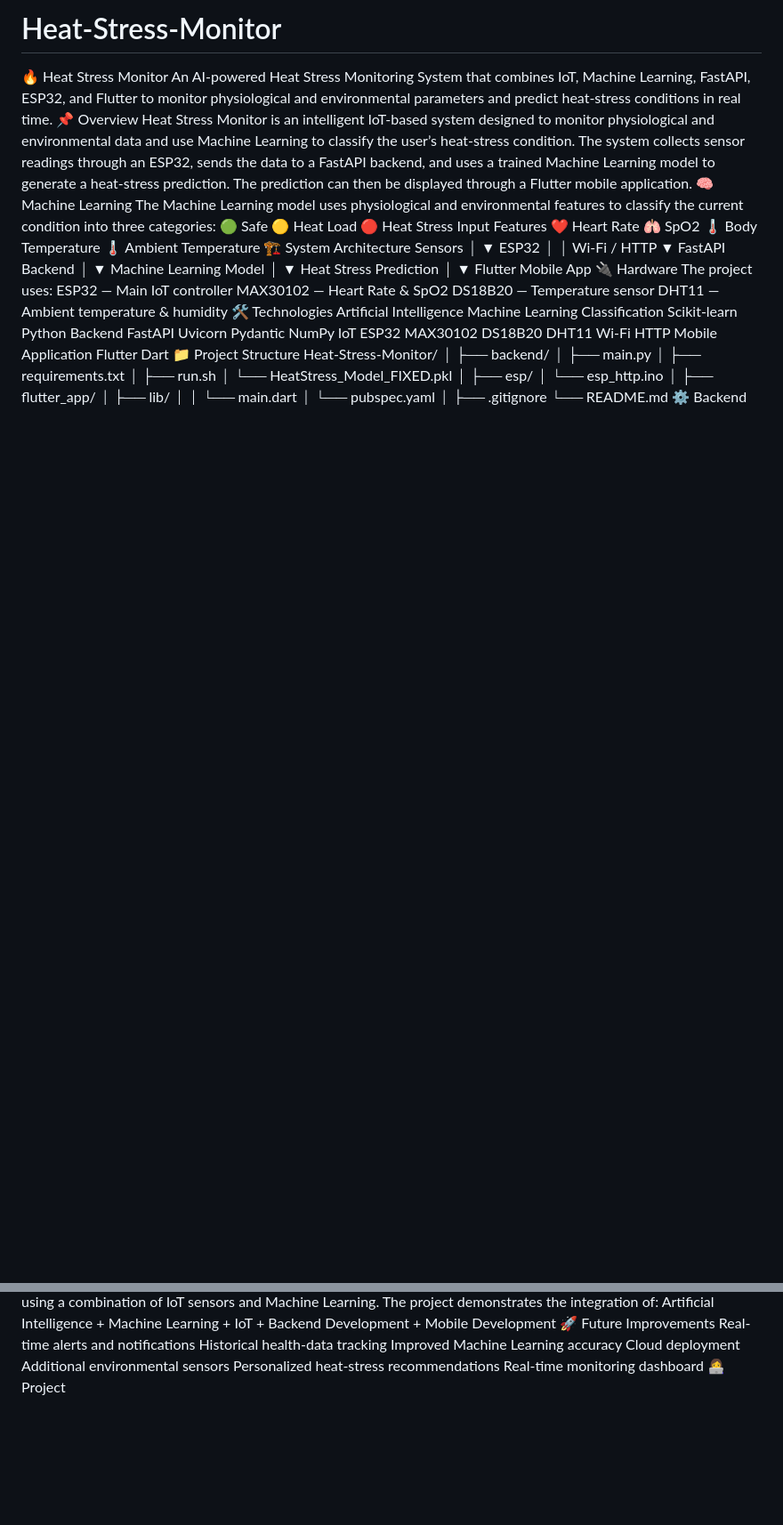
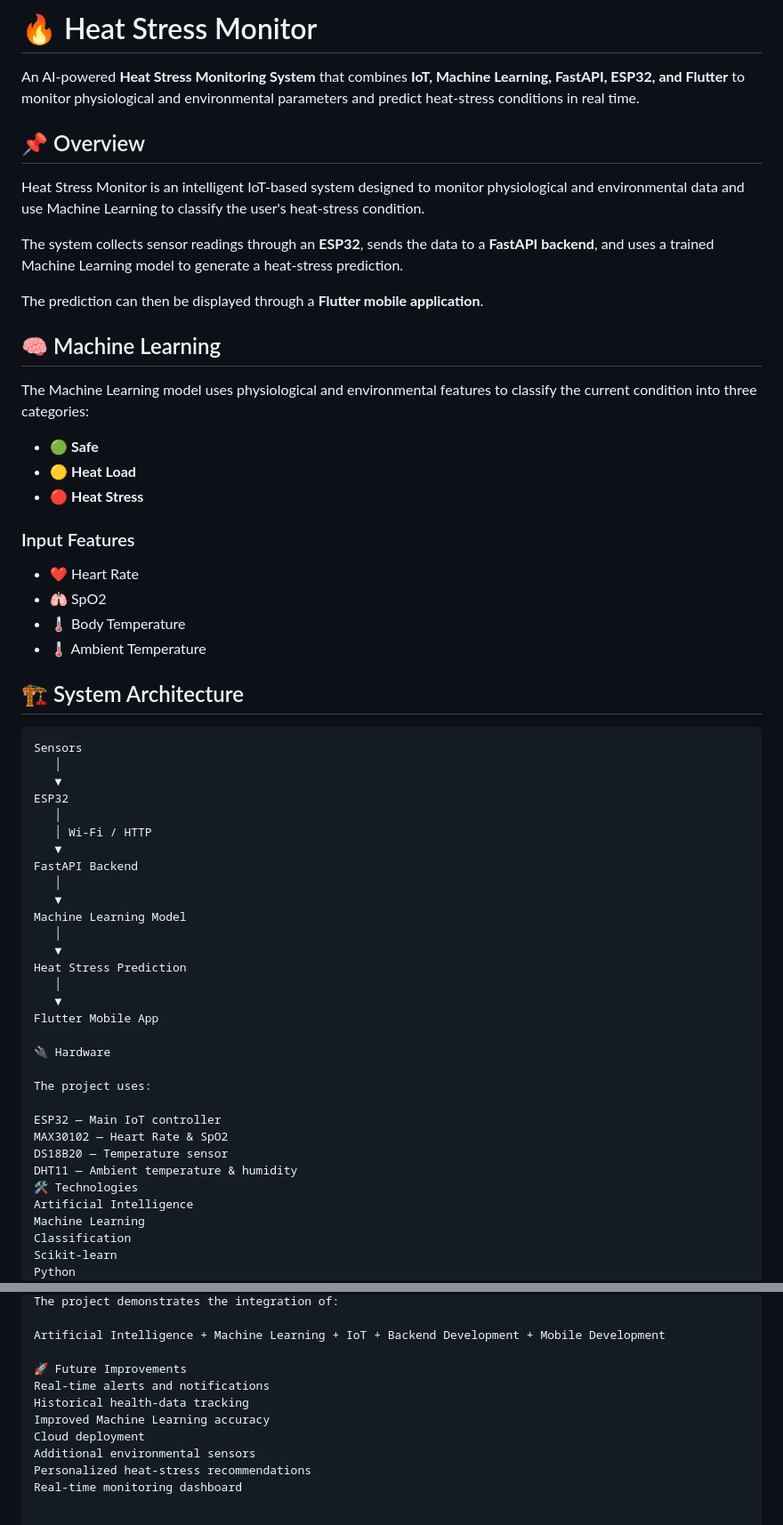
Before and after one commit to ReemYousri7/Heat-Stress-Monitor, a Markdown page: README.md, 2 parts joined by grey strips. Shown at 89% size. Rendered like a GitHub page; blank space fills up the shorter version.

````diff
--- a/README.md
+++ b/README.md
@@ -1,22 +1,33 @@
-# Heat-Stress-Monitor
+# 🔥 Heat Stress Monitor
 
-🔥 Heat Stress Monitor
-An AI-powered Heat Stress Monitoring System that combines IoT, Machine Learning, FastAPI, ESP32, and Flutter to monitor physiological and environmental parameters and predict heat-stress conditions in real time.
-📌 Overview
-Heat Stress Monitor is an intelligent IoT-based system designed to monitor physiological and environmental data and use Machine Learning to classify the user’s heat-stress condition.
-The system collects sensor readings through an ESP32, sends the data to a FastAPI backend, and uses a trained Machine Learning model to generate a heat-stress prediction.
-The prediction can then be displayed through a Flutter mobile application.
-🧠 Machine Learning
+An AI-powered **Heat Stress Monitoring System** that combines **IoT, Machine Learning, FastAPI, ESP32, and Flutter** to monitor physiological and environmental parameters and predict heat-stress conditions in real time.
+
+## 📌 Overview
+
+Heat Stress Monitor is an intelligent IoT-based system designed to monitor physiological and environmental data and use Machine Learning to classify the user's heat-stress condition.
+
+The system collects sensor readings through an **ESP32**, sends the data to a **FastAPI backend**, and uses a trained Machine Learning model to generate a heat-stress prediction.
+
+The prediction can then be displayed through a **Flutter mobile application**.
+
+## 🧠 Machine Learning
+
 The Machine Learning model uses physiological and environmental features to classify the current condition into three categories:
-🟢 Safe
-🟡 Heat Load
-🔴 Heat Stress
-Input Features
-❤️ Heart Rate
-🫁 SpO2
-🌡️ Body Temperature
-🌡️ Ambient Temperature
-🏗️ System Architecture
+
+- 🟢 **Safe**
+- 🟡 **Heat Load**
+- 🔴 **Heat Stress**
+
+### Input Features
+
+- ❤️ Heart Rate
+- 🫁 SpO2
+- 🌡️ Body Temperature
+- 🌡️ Ambient Temperature
+
+## 🏗️ System Architecture
+
+```text
 Sensors
    │
    ▼
@@ -34,8 +45,11 @@ Heat Stress Prediction
    │
    ▼
 Flutter Mobile App
+
 🔌 Hardware
+
 The project uses:
+
 ESP32 — Main IoT controller
 MAX30102 — Heart Rate & SpO2
 DS18B20 — Temperature sensor
@@ -144,5 +195,7 @@ The main objective of this project is to develop an intelligent monitoring syste
 The project demonstrates the integration of:
+
 Artificial Intelligence + Machine Learning + IoT + Backend Development + Mobile Development
+
 🚀 Future Improvements
 Real-time alerts and notifications
 Historical health-data tracking
@@ -151,4 +204,3 @@ Cloud deployment
 Additional environmental sensors
 Personalized heat-stress recommendations
 Real-time monitoring dashboard
-👩‍💻 Project
````
Also changed, not shown: other parts of README.md (+39 -2 lines).
